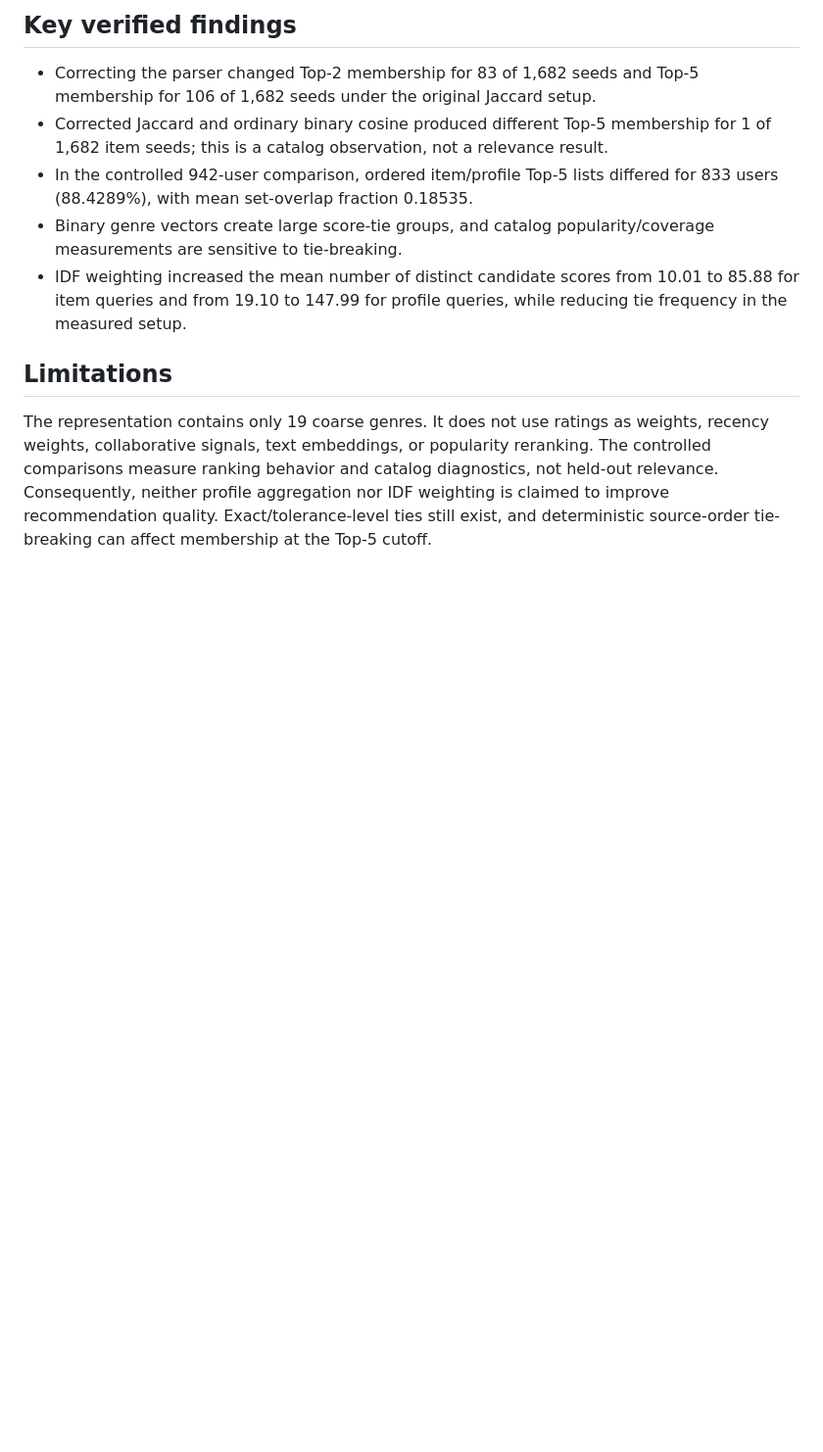
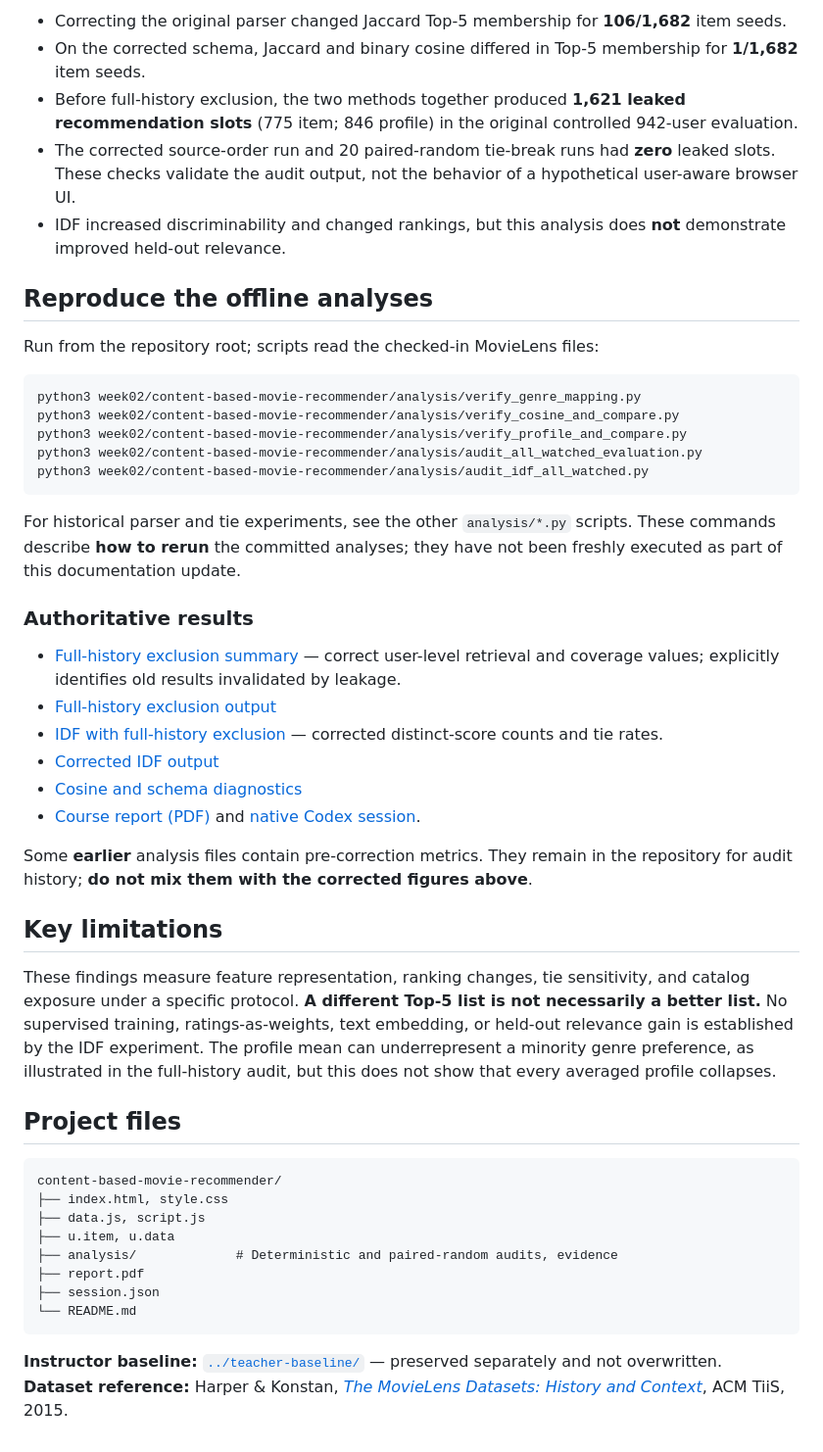
Before and after one commit to chenfengru/LLM4Rec-Course, a Markdown page: week02/content-based-movie-recommender/README.md, the part around one of its changes. Shown at 98% size. Rendered like a GitHub page; blank space fills up the shorter version.

````diff
--- a/week02/content-based-movie-recommender/README.md
+++ b/week02/content-based-movie-recommender/README.md
@@ -51,12 +62,51 @@ Run any script from the repository root with `python3 path/to/script.py`. Each s
 
-## Key verified findings
+- Correcting the original parser changed Jaccard Top-5 membership for **106/1,682** item seeds.
+- On the corrected schema, Jaccard and binary cosine differed in Top-5 membership for **1/1,682** item seeds.
+- Before full-history exclusion, the two methods together produced **1,621 leaked recommendation slots** (775 item; 846 profile) in the original controlled 942-user evaluation.
+- The corrected source-order run and 20 paired-random tie-break runs had **zero** leaked slots. These checks validate the audit output, not the behavior of a hypothetical user-aware browser UI.
+- IDF increased discriminability and changed rankings, but this analysis does **not** demonstrate improved held-out relevance.
 
-- Correcting the parser changed Top-2 membership for 83 of 1,682 seeds and Top-5 membership for 106 of 1,682 seeds under the original Jaccard setup.
-- Corrected Jaccard and ordinary binary cosine produced different Top-5 membership for 1 of 1,682 item seeds; this is a catalog observation, not a relevance result.
-- In the controlled 942-user comparison, ordered item/profile Top-5 lists differed for 833 users (88.4289%), with mean set-overlap fraction 0.18535.
-- Binary genre vectors create large score-tie groups, and catalog popularity/coverage measurements are sensitive to tie-breaking.
-- IDF weighting increased the mean number of distinct candidate scores from 10.01 to 85.88 for item queries and from 19.10 to 147.99 for profile queries, while reducing tie frequency in the measured setup.
+## Reproduce the offline analyses
 
-## Limitations
+Run from the repository root; scripts read the checked-in MovieLens files:
 
-The representation contains only 19 coarse genres. It does not use ratings as weights, recency weights, collaborative signals, text embeddings, or popularity reranking. The controlled comparisons measure ranking behavior and catalog diagnostics, not held-out relevance. Consequently, neither profile aggregation nor IDF weighting is claimed to improve recommendation quality. Exact/tolerance-level ties still exist, and deterministic source-order tie-breaking can affect membership at the Top-5 cutoff.
+```bash
+python3 week02/content-based-movie-recommender/analysis/verify_genre_mapping.py
+python3 week02/content-based-movie-recommender/analysis/verify_cosine_and_compare.py
+python3 week02/content-based-movie-recommender/analysis/verify_profile_and_compare.py
+python3 week02/content-based-movie-recommender/analysis/audit_all_watched_evaluation.py
+python3 week02/content-based-movie-recommender/analysis/audit_idf_all_watched.py
+```
+
+For historical parser and tie experiments, see the other `analysis/*.py` scripts. These commands describe **how to rerun** the committed analyses; they have not been freshly executed as part of this documentation update.
+
+### Authoritative results
+
+- [Full-history exclusion summary](analysis/all_watched_evaluation_summary.md) — correct user-level retrieval and coverage values; explicitly identifies old results invalidated by leakage.
+- [Full-history exclusion output](analysis/all_watched_evaluation_results.json)
+- [IDF with full-history exclusion](analysis/idf_all_watched_summary.md) — corrected distinct-score counts and tie rates.
+- [Corrected IDF output](analysis/idf_all_watched_results.json)
+- [Cosine and schema diagnostics](analysis/cosine_summary.md)
+- [Course report (PDF)](report.pdf) and [native Codex session](session.json).
+
+Some **earlier** analysis files contain pre-correction metrics. They remain in the repository for audit history; **do not mix them with the corrected figures above**.
+
+## Key limitations
+
+These findings measure feature representation, ranking changes, tie sensitivity, and catalog exposure under a specific protocol. **A different Top-5 list is not necessarily a better list.** No supervised training, ratings-as-weights, text embedding, or held-out relevance gain is established by the IDF experiment. The profile mean can underrepresent a minority genre preference, as illustrated in the full-history audit, but this does not show that every averaged profile collapses.
+
+## Project files
+
+```text
+content-based-movie-recommender/
+├── index.html, style.css
+├── data.js, script.js
+├── u.item, u.data
+├── analysis/             # Deterministic and paired-random audits, evidence
+├── report.pdf
+├── session.json
+└── README.md
+```
+
+**Instructor baseline:** [`../teacher-baseline/`](../teacher-baseline/) — preserved separately and not overwritten.
+**Dataset reference:** Harper & Konstan, [*The MovieLens Datasets: History and Context*](https://doi.org/10.1145/2827872), ACM TiiS, 2015.
````
Also changed, not shown: other parts of week02/content-based-movie-recommender/README.md (+39 -28 lines).
